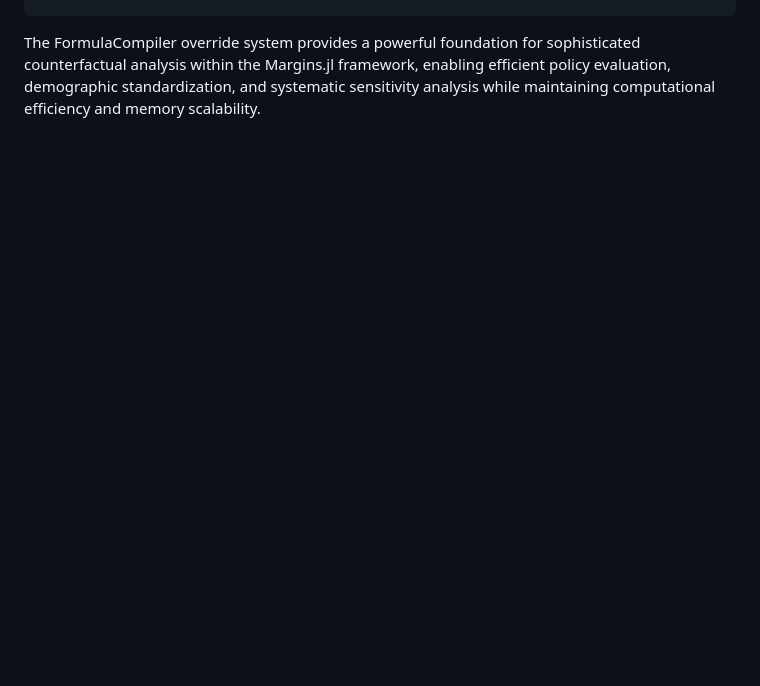
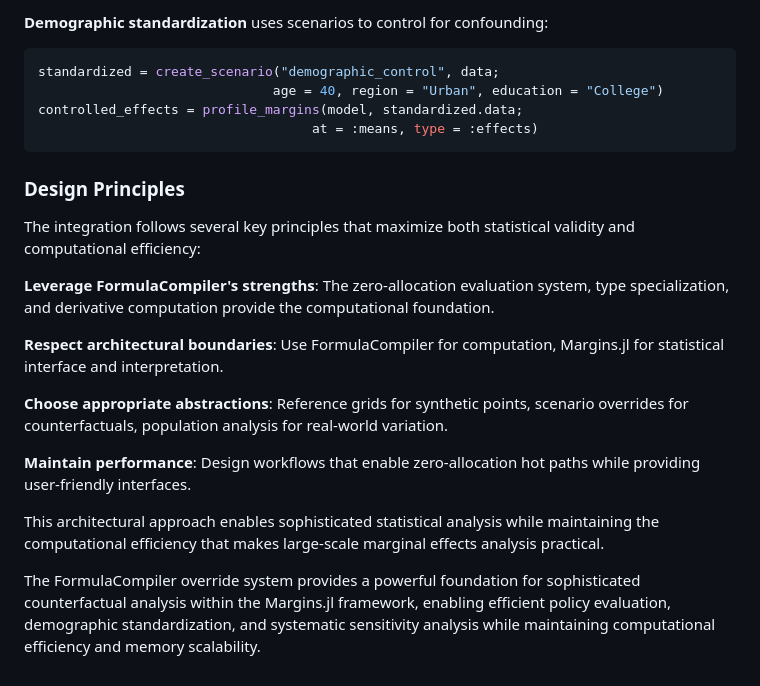
Before and after one commit to emfeltham/FormulaCompiler.jl, a Markdown page: examples/margins_integration.md, the part around the change printed below. Rendered like a GitHub page; blank space fills up the shorter version.

Commit message:
docs: more on margins integration

````diff
--- a/examples/margins_integration.md
+++ b/examples/margins_integration.md
@@ -408 +484,24 @@ analysis_results = analyze_policy_scenarios(model, data, policy_variations)
+**Demographic standardization** uses scenarios to control for confounding:
+
+```julia
+standardized = create_scenario("demographic_control", data;
+                              age = 40, region = "Urban", education = "College")
+controlled_effects = profile_margins(model, standardized.data;
+                                   at = :means, type = :effects)
+```
+
+### Design Principles
+
+The integration follows several key principles that maximize both statistical validity and computational efficiency:
+
+**Leverage FormulaCompiler's strengths**: The zero-allocation evaluation system, type specialization, and derivative computation provide the computational foundation.
+
+**Respect architectural boundaries**: Use FormulaCompiler for computation, Margins.jl for statistical interface and interpretation.
+
+**Choose appropriate abstractions**: Reference grids for synthetic points, scenario overrides for counterfactuals, population analysis for real-world variation.
+
+**Maintain performance**: Design workflows that enable zero-allocation hot paths while providing user-friendly interfaces.
+
+This architectural approach enables sophisticated statistical analysis while maintaining the computational efficiency that makes large-scale marginal effects analysis practical.
+
 The FormulaCompiler override system provides a powerful foundation for sophisticated counterfactual analysis within the Margins.jl framework, enabling efficient policy evaluation, demographic standardization, and systematic sensitivity analysis while maintaining computational efficiency and memory scalability.
````
Also changed, not shown: other parts of examples/margins_integration.md (+76 -0 lines).
